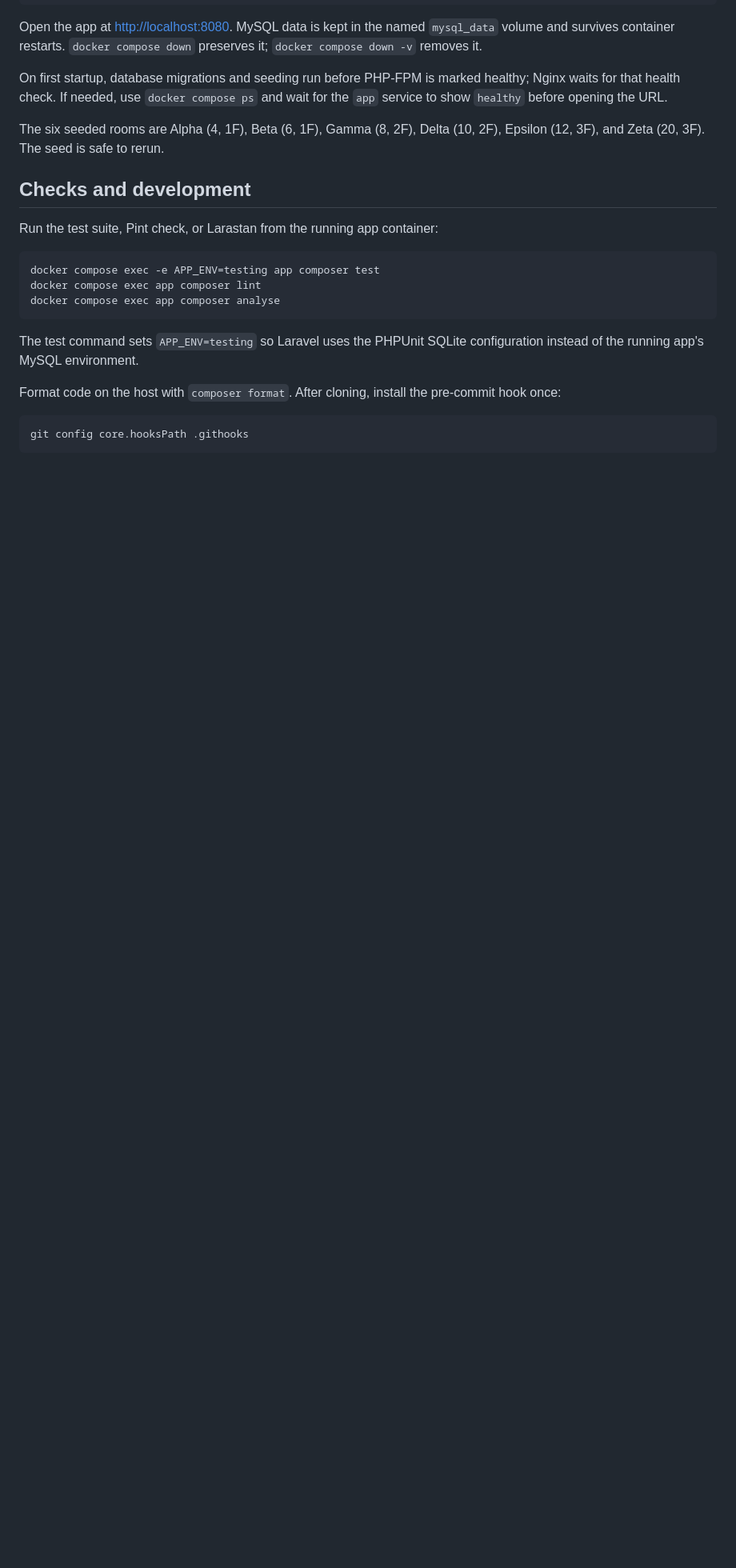
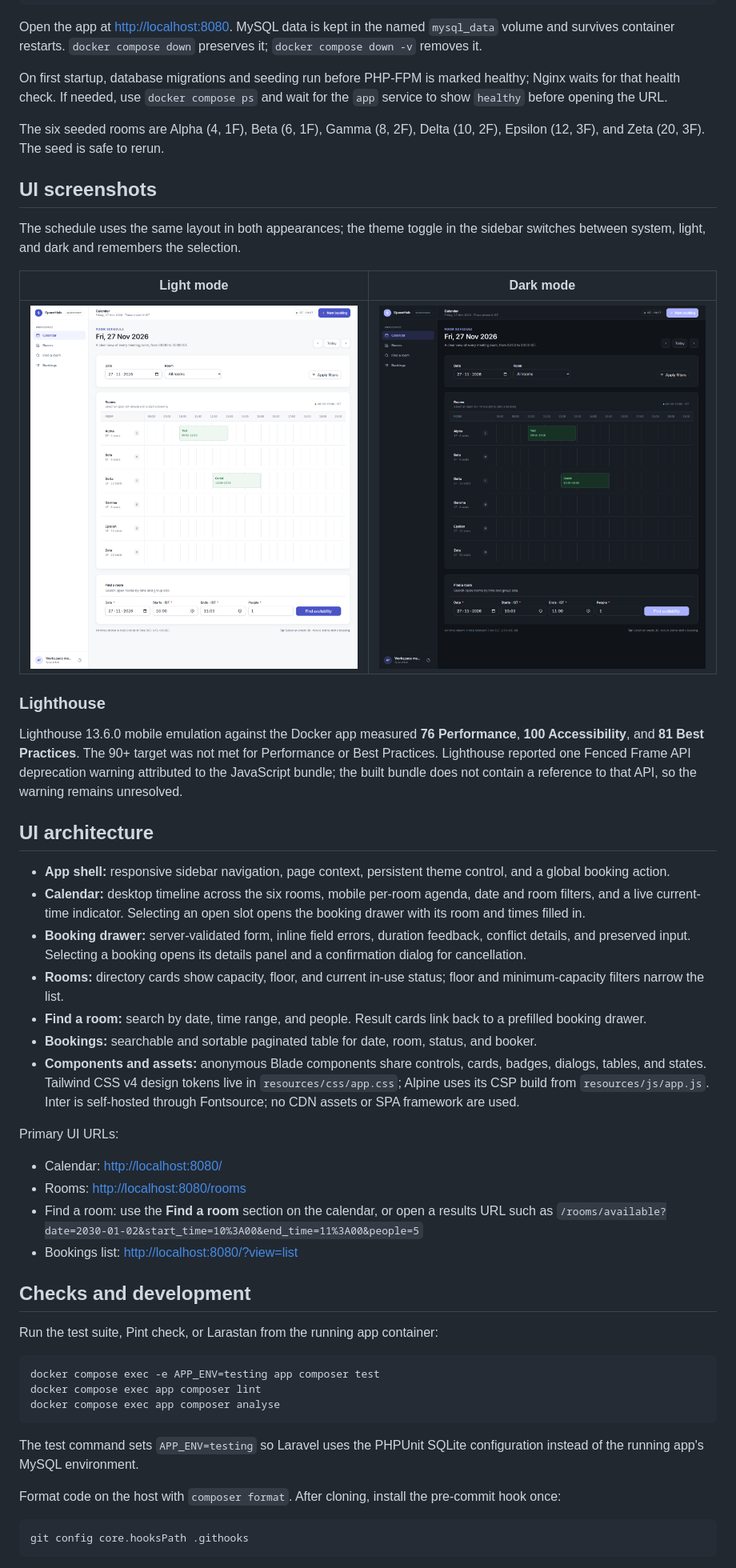
Before and after one commit to AmanTailor21/SpaceHub, a Markdown page: README.md, the part around one of its changes. Shown at 80% size. Rendered like a GitHub page; pictures changed too: docs/screenshots/calendar-dark.png (added), docs/screenshots/calendar-light.png (added); blank space fills up the shorter version.

Commit message:
docs: add UI architecture and screenshots
Co-authored-by: Copilot <223556219+Copilot@users.noreply.github.com>

```diff
--- a/README.md
+++ b/README.md
@@ -15,6 +15,35 @@ Open the app at [http://localhost:8080](http://localhost:8080). MySQL data is ke
 On first startup, database migrations and seeding run before PHP-FPM is marked healthy; Nginx waits for that health check. If needed, use `docker compose ps` and wait for the `app` service to show `healthy` before opening the URL.
 
 The six seeded rooms are Alpha (4, 1F), Beta (6, 1F), Gamma (8, 2F), Delta (10, 2F), Epsilon (12, 3F), and Zeta (20, 3F). The seed is safe to rerun.
+
+## UI screenshots
+
+The schedule uses the same layout in both appearances; the theme toggle in the sidebar switches between system, light, and dark and remembers the selection.
+
+| Light mode                                                              | Dark mode                                                             |
+| ----------------------------------------------------------------------- | --------------------------------------------------------------------- |
+| ![SpaceHub calendar in light mode](docs/screenshots/calendar-light.png) | ![SpaceHub calendar in dark mode](docs/screenshots/calendar-dark.png) |
+
+### Lighthouse
+
+Lighthouse 13.6.0 mobile emulation against the Docker app measured **76 Performance**, **100 Accessibility**, and **81 Best Practices**. The 90+ target was not met for Performance or Best Practices. Lighthouse reported one Fenced Frame API deprecation warning attributed to the JavaScript bundle; the built bundle does not contain a reference to that API, so the warning remains unresolved.
+
+## UI architecture
+
+- **App shell:** responsive sidebar navigation, page context, persistent theme control, and a global booking action.
+- **Calendar:** desktop timeline across the six rooms, mobile per-room agenda, date and room filters, and a live current-time indicator. Selecting an open slot opens the booking drawer with its room and times filled in.
+- **Booking drawer:** server-validated form, inline field errors, duration feedback, conflict details, and preserved input. Selecting a booking opens its details panel and a confirmation dialog for cancellation.
+- **Rooms:** directory cards show capacity, floor, and current in-use status; floor and minimum-capacity filters narrow the list.
+- **Find a room:** search by date, time range, and people. Result cards link back to a prefilled booking drawer.
+- **Bookings:** searchable and sortable paginated table for date, room, status, and booker.
+- **Components and assets:** anonymous Blade components share controls, cards, badges, dialogs, tables, and states. Tailwind CSS v4 design tokens live in `resources/css/app.css`; Alpine uses its CSP build from `resources/js/app.js`. Inter is self-hosted through Fontsource; no CDN assets or SPA framework are used.
+
+Primary UI URLs:
+
+- Calendar: [http://localhost:8080/](http://localhost:8080/)
+- Rooms: [http://localhost:8080/rooms](http://localhost:8080/rooms)
+- Find a room: use the **Find a room** section on the calendar, or open a results URL such as `/rooms/available?date=2030-01-02&start_time=10%3A00&end_time=11%3A00&people=5`
+- Bookings list: [http://localhost:8080/?view=list](http://localhost:8080/?view=list)
 
 ## Checks and development
 
```
Also changed, not shown: other parts of README.md (+5 -3 lines).
